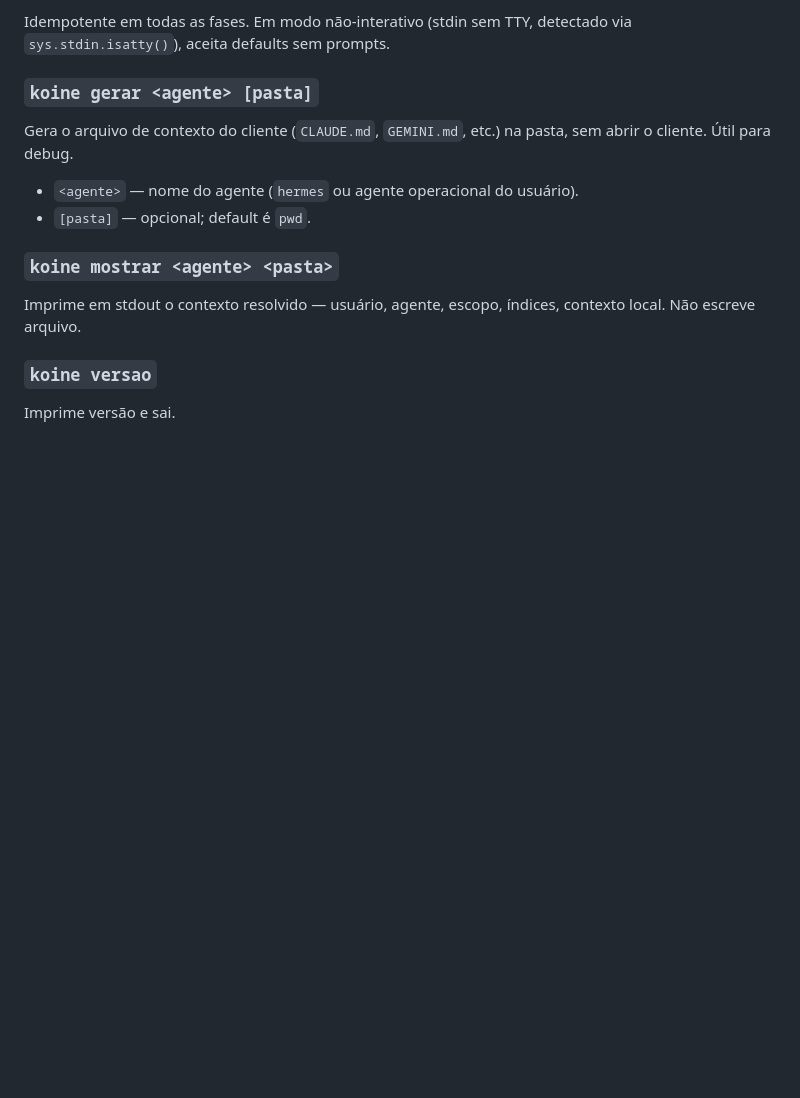
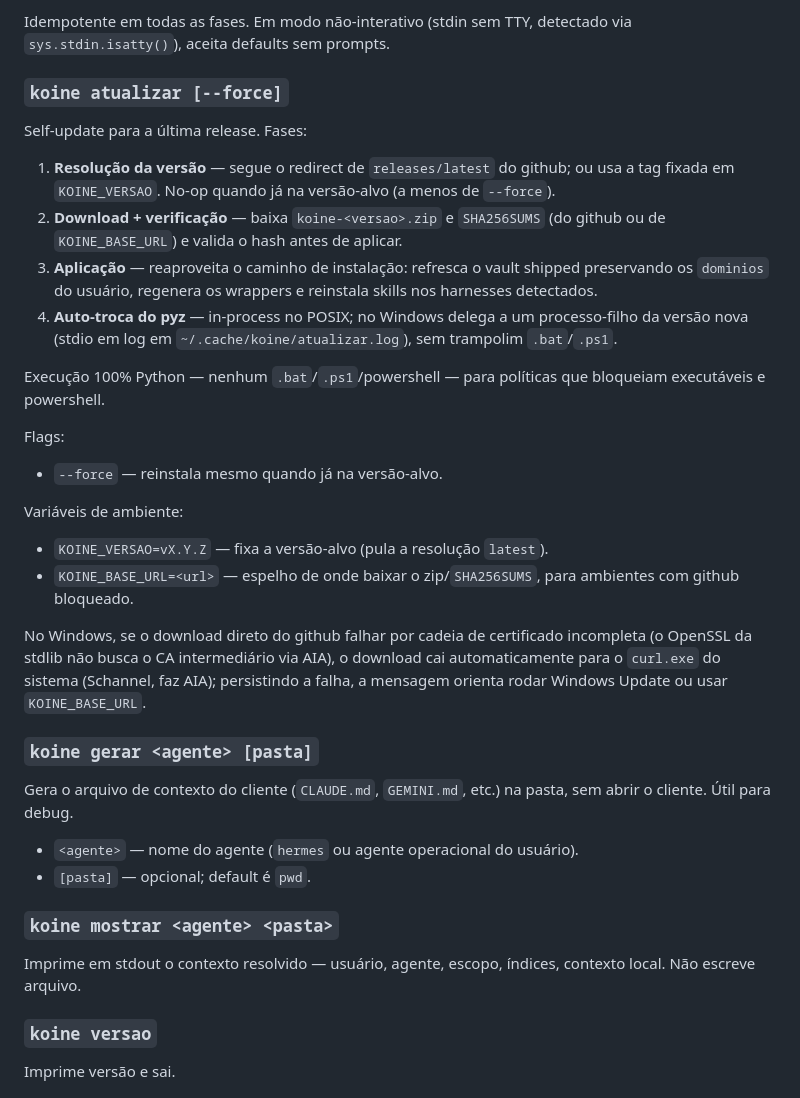
Before and after one commit to jrunic/koine, a Markdown page: docs/referencias/cli.md, the part around the change. Rendered like a GitHub page; blank space fills up the shorter version.

```diff
--- a/docs/referencias/cli.md
+++ b/docs/referencias/cli.md
@@ -26,6 +26,28 @@ Flags:
 - `--para=<harness>` — instala skills do harness especificado sem prompt (suportados: `claude`, `agy`, `copilot`, `opencode`, `codex`).
 
 Idempotente em todas as fases. Em modo não-interativo (stdin sem TTY, detectado via `sys.stdin.isatty()`), aceita defaults sem prompts.
+
+### `koine atualizar [--force]`
+
+Self-update para a última release. Fases:
+
+1. **Resolução da versão** — segue o redirect de `releases/latest` do github; ou usa a tag fixada em `KOINE_VERSAO`. No-op quando já na versão-alvo (a menos de `--force`).
+2. **Download + verificação** — baixa `koine-<versao>.zip` e `SHA256SUMS` (do github ou de `KOINE_BASE_URL`) e valida o hash antes de aplicar.
+3. **Aplicação** — reaproveita o caminho de instalação: refresca o vault shipped preservando os `dominios` do usuário, regenera os wrappers e reinstala skills nos harnesses detectados.
+4. **Auto-troca do pyz** — in-process no POSIX; no Windows delega a um processo-filho da versão nova (stdio em log em `~/.cache/koine/atualizar.log`), sem trampolim `.bat`/`.ps1`.
+
+Execução 100% Python — nenhum `.bat`/`.ps1`/powershell — para políticas que bloqueiam executáveis e powershell.
+
+Flags:
+
+- `--force` — reinstala mesmo quando já na versão-alvo.
+
+Variáveis de ambiente:
+
+- `KOINE_VERSAO=vX.Y.Z` — fixa a versão-alvo (pula a resolução `latest`).
+- `KOINE_BASE_URL=<url>` — espelho de onde baixar o zip/`SHA256SUMS`, para ambientes com github bloqueado.
+
+No Windows, se o download direto do github falhar por cadeia de certificado incompleta (o OpenSSL da stdlib não busca o CA intermediário via AIA), o download cai automaticamente para o `curl.exe` do sistema (Schannel, faz AIA); persistindo a falha, a mensagem orienta rodar Windows Update ou usar `KOINE_BASE_URL`.
 
 ### `koine gerar <agente> [pasta]`
 
```
Also changed, not shown: README.md (+10 -0 lines), docs/guias/instalacao.md (+19 -0 lines).
